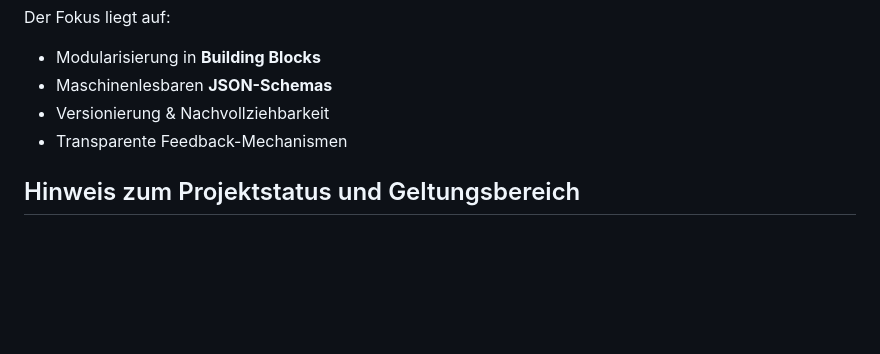
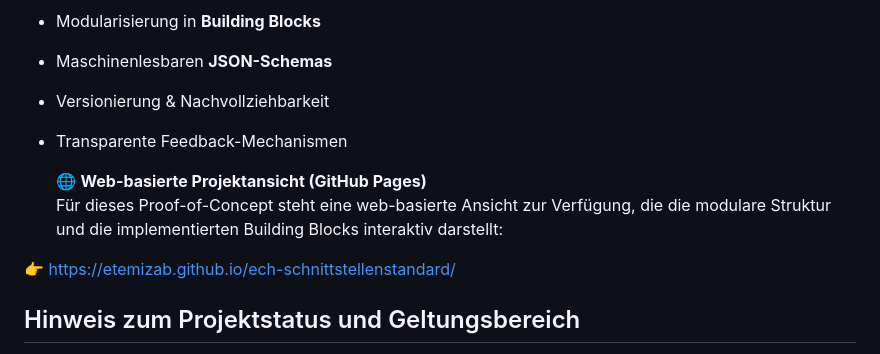
Before and after one commit to etemizab/ech-schnittstellenstandard, a Markdown page: README.md, the part around the change. GitHub-like rendering; blank space fills up the shorter version.

Commit message:
Add web-based project view section to README
Added a section about the web-based project view available on GitHub Pages, including a link.

```diff
--- a/README.md
+++ b/README.md
@@ -11,6 +11,12 @@ Der Fokus liegt auf:
 - Maschinenlesbaren **JSON-Schemas**
 - Versionierung & Nachvollziehbarkeit
 - Transparente Feedback-Mechanismen
+
+  🌐 **Web-basierte Projektansicht (GitHub Pages)**
+Für dieses Proof-of-Concept steht eine web-basierte Ansicht zur Verfügung,
+die die modulare Struktur und die implementierten Building Blocks interaktiv darstellt:
+
+👉 https://etemizab.github.io/ech-schnittstellenstandard/
 
 ## Hinweis zum Projektstatus und Geltungsbereich
 Dieses Repository stellt keinen offiziellen eCH-Standard dar, sondern einen experimentellen Proof-of-Concept im akademischen Kontext. Der inhaltliche Fokus ist ausschliesslich auf den Standard eCH-0011 (Datenstandard Personendaten) beschränkt; andere eCH-Standards werden lediglich als konzeptioneller Referenzrahmen erwähnt und sind nicht Teil der Implementierung. Ziel des Projekts ist es, exemplarisch aufzuzeigen, wie ein bestehender eCH-Standard modular, versioniert und kollaborativ auf GitHub abgebildet werden kann. Die vorgestellte Nutzungsmessung und Web-Applikation dienen ausschliesslich der experimentellen Evaluation und sind kein Bestandteil eines produktiven eCH-Standards. Die primäre Zielgruppe dieses Repositories sind Standardisierungsverantwortliche und Fachgruppen bei eCH, sekundär Entwickler und Studierende.
```
